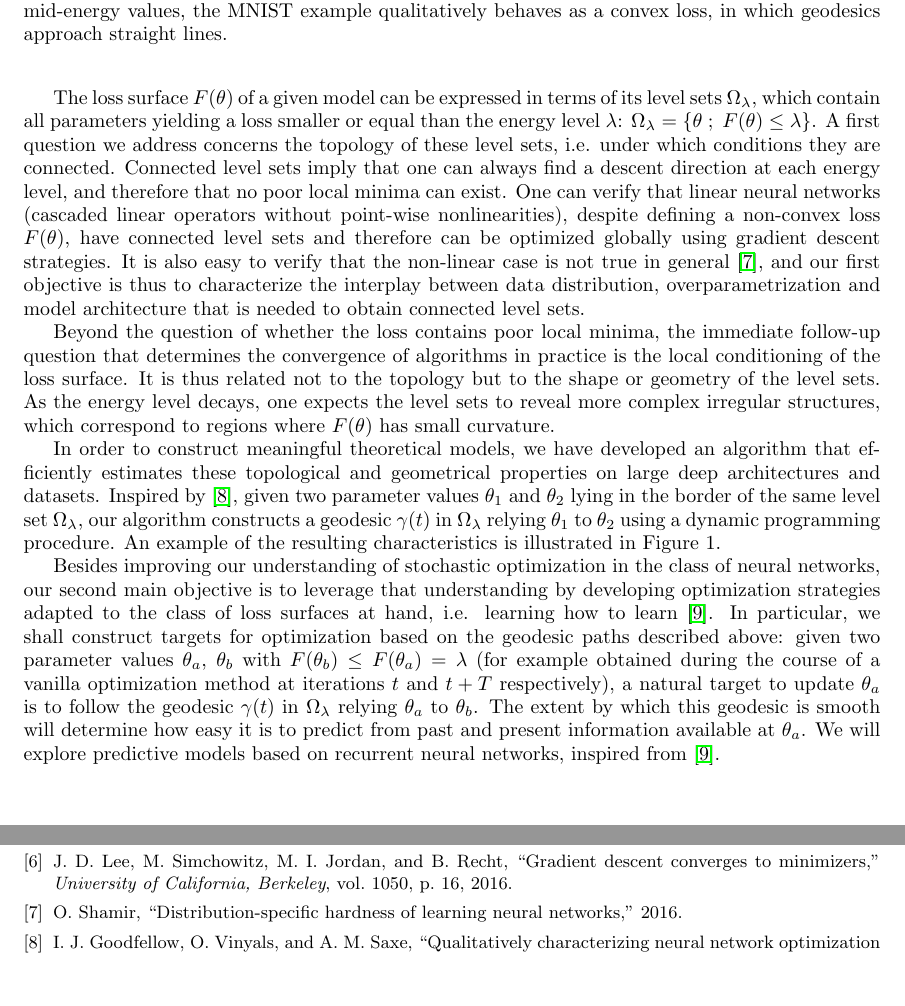
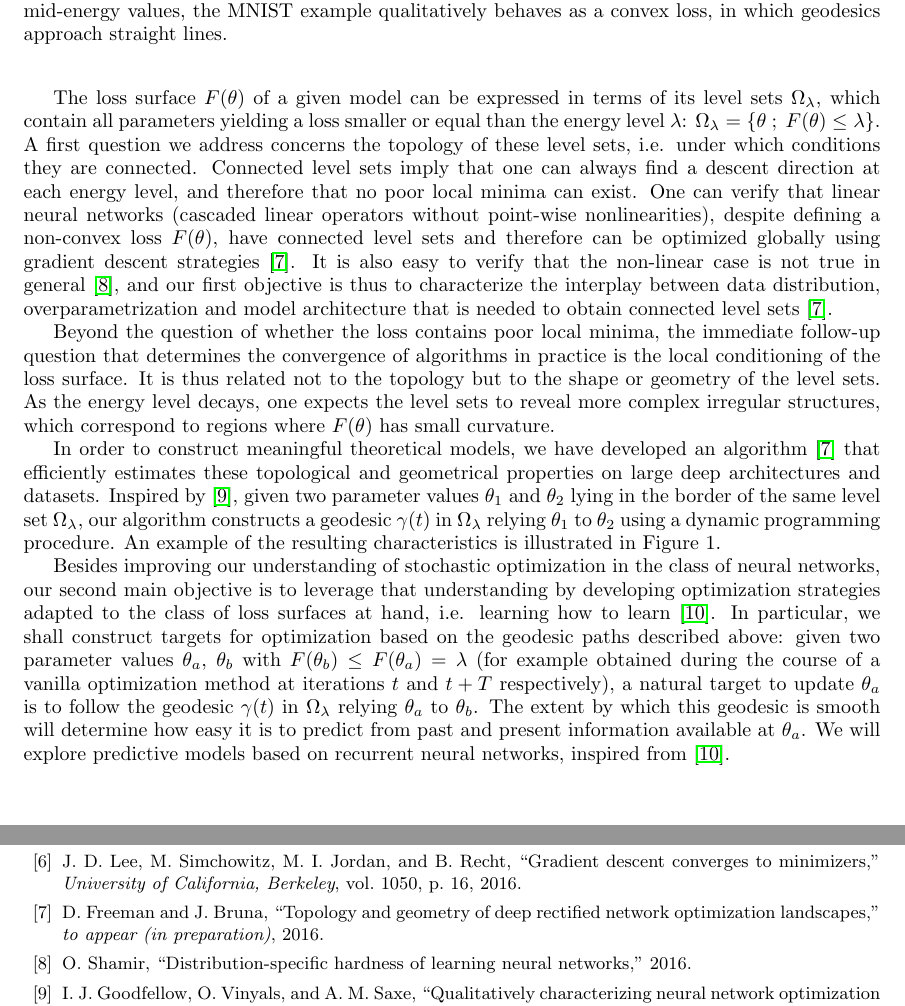
Before and after one commit to danielfreeman11/convex-nets, a LaTeX document (google/researchstatement-sep16.tex, which reads google/refs.bib): two parts of pages 2 and 3 of 3, joined at a grey line, cut so that both start at the same text, the shorter picture padded with empty space. Compiled offline with pdfLaTeX.

Commit message:
updated refs

```diff
--- a/google/refs.bib
+++ b/google/refs.bib
@@ -72,6 +72,13 @@ year={2016}
   pages={16},
   year={2016}
 }
+
+@article{danieljoan,
+  title={Topology and Geometry of Deep Rectified Network Optimization Landscapes},
+  author={Freeman, Daniel and Bruna, Joan},
+  journal={to appear (in preparation) },
+  year={2016}
+  }
 
 %  pages={2528--2536},
 @inproceedings{szlam2005diffusion,
--- a/google/researchstatement-sep16.tex
+++ b/google/researchstatement-sep16.tex
@@ -156,12 +156,12 @@ get stuck on saddle points \cite{lee2016gradient}, our first objective will yiel
 to a global optimum in deep rectified networks.
 
 The loss surface $F(\theta)$ of a given model can be expressed in terms of its level sets $\Omega_\lambda$, which contain all parameters yielding a loss smaller or equal than the energy level $\lambda$: $\Omega_\lambda = \{ \theta ~;~F(\theta) \leq \lambda\}$.
-A first question we address concerns the topology of these level sets, i.e. under which conditions they are connected. Connected level sets imply that one can always find a descent direction at each energy level, and therefore that no poor local minima can exist. One can verify that linear neural networks (cascaded linear operators without point-wise nonlinearities), despite defining a non-convex loss $F(\theta)$, have connected level sets and therefore can be optimized globally using gradient descent strategies. It is also easy to verify that the non-linear case is not true in general \cite{shamir}, and our first objective is thus to characterize the interplay between data distribution, overparametrization and model architecture that is needed to obtain connected level sets.
+A first question we address concerns the topology of these level sets, i.e. under which conditions they are connected. Connected level sets imply that one can always find a descent direction at each energy level, and therefore that no poor local minima can exist. One can verify that linear neural networks (cascaded linear operators without point-wise nonlinearities), despite defining a non-convex loss $F(\theta)$, have connected level sets and therefore can be optimized globally using gradient descent strategies \cite{danieljoan}. It is also easy to verify that the non-linear case is not true in general \cite{shamir}, and our first objective is thus to characterize the interplay between data distribution, overparametrization and model architecture that is needed to obtain connected level sets \cite{danieljoan}.
 
 %Geometry: exploring loss surface
 Beyond the question of whether the loss contains poor local minima, the immediate follow-up question that determines the convergence of algorithms in practice is the local conditioning of the loss surface. It is thus related not to the topology but to the shape or geometry of the level sets. As the energy level decays, one expects the level sets to reveal more complex irregular structures, which correspond to regions where $F(\theta)$ has small curvature.
 
-In order to construct meaningful theoretical models, we have developed an algorithm that efficiently estimates these topological and geometrical properties on large deep architectures and datasets. Inspired by \cite{goodfellow2014qualitatively}, given two parameter values $\theta_1$ and $\theta_2$ lying in the border of the same level set $\Omega_\lambda$, our algorithm constructs a geodesic $\gamma(t)$ in $\Omega_\lambda$ relying $\theta_1$ to $\theta_2$ using a dynamic programming procedure. An example of the resulting characteristics is illustrated in Figure 1.
+In order to construct meaningful theoretical models, we have developed an algorithm \cite{danieljoan} that efficiently estimates these topological and geometrical properties on large deep architectures and datasets. Inspired by \cite{goodfellow2014qualitatively}, given two parameter values $\theta_1$ and $\theta_2$ lying in the border of the same level set $\Omega_\lambda$, our algorithm constructs a geodesic $\gamma(t)$ in $\Omega_\lambda$ relying $\theta_1$ to $\theta_2$ using a dynamic programming procedure. An example of the resulting characteristics is illustrated in Figure 1.
 
 %Exploitation
 \begin{figure}
```
Also changed, not shown: google/researchstatement-sep16.pdf.
